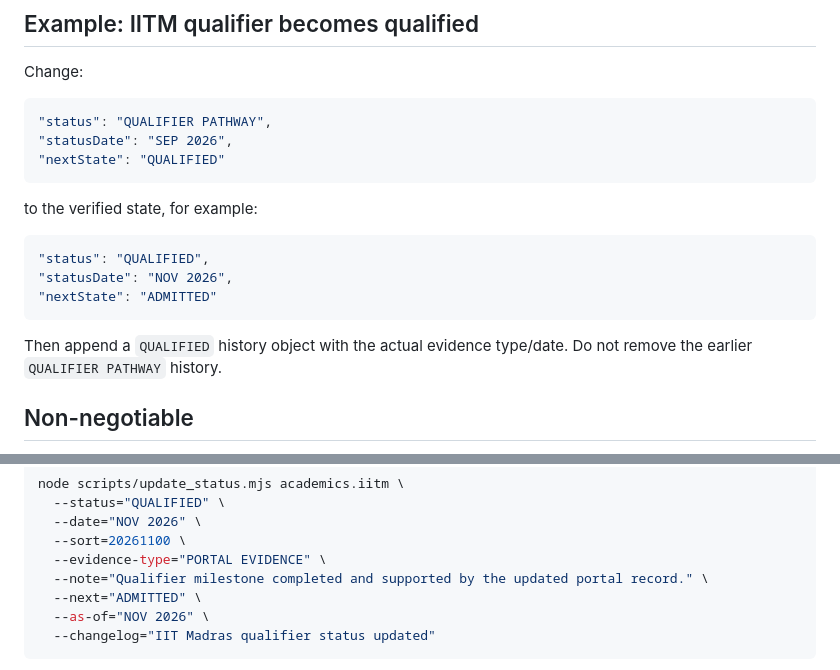
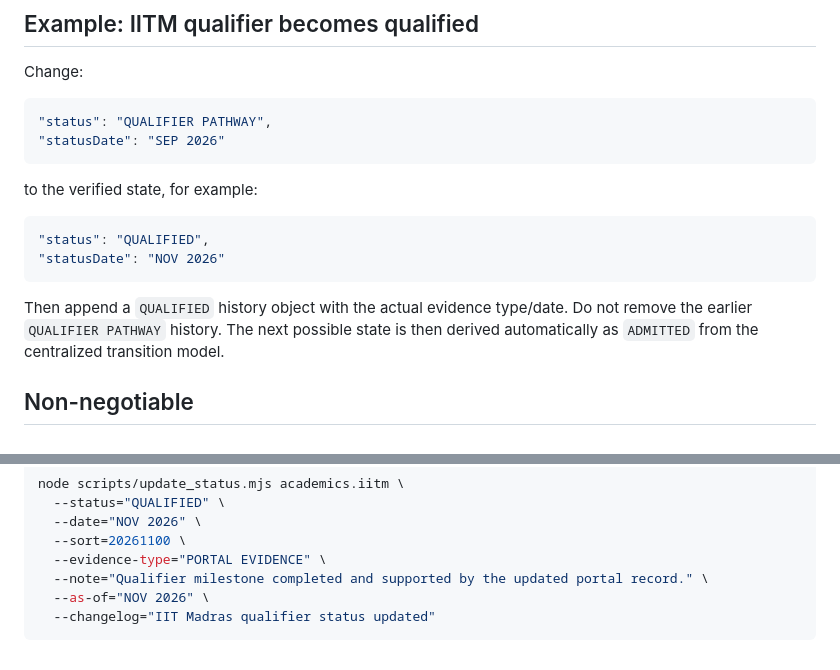
Before and after one commit to VARMAD07/resume, a Markdown page: docs/STATUS_UPDATES.md, 2 parts joined by grey strips. Drawn GitHub-style.

Commit message:
Document one-status-value transition workflow

````diff
--- a/docs/STATUS_UPDATES.md
+++ b/docs/STATUS_UPDATES.md
@@ -20,19 +20,17 @@ Change:
 
 ```json
 "status": "QUALIFIER PATHWAY",
-"statusDate": "SEP 2026",
-"nextState": "QUALIFIED"
+"statusDate": "SEP 2026"
 ```
 
 to the verified state, for example:
 
 ```json
 "status": "QUALIFIED",
-"statusDate": "NOV 2026",
-"nextState": "ADMITTED"
+"statusDate": "NOV 2026"
 ```
 
-Then append a `QUALIFIED` history object with the actual evidence type/date. Do not remove the earlier `QUALIFIER PATHWAY` history.
+Then append a `QUALIFIED` history object with the actual evidence type/date. Do not remove the earlier `QUALIFIER PATHWAY` history. The next possible state is then derived automatically as `ADMITTED` from the centralized transition model.
 
 ## Non-negotiable
 
@@ -56,7 +54,6 @@ node scripts/update_status.mjs academics.iitm \
   --sort=20261100 \
   --evidence-type="PORTAL EVIDENCE" \
   --note="Qualifier milestone completed and supported by the updated portal record." \
-  --next="ADMITTED" \
   --as-of="NOV 2026" \
   --changelog="IIT Madras qualifier status updated"
 ```
````
